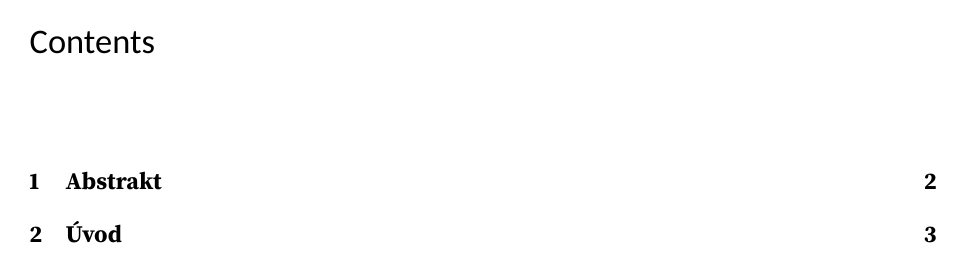
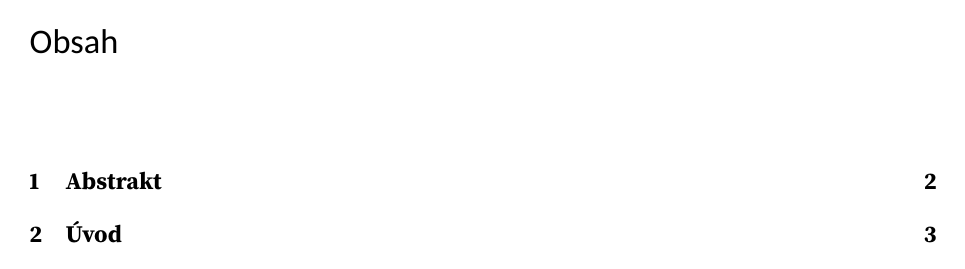
Before and after one commit to brona-ruzicka/maturitni-prace, a LaTeX document (maturitniprace.tex): page 4 of 6. Compiled offline with XeLaTeX.

Commit message:
Renamed TOC

```diff
--- a/maturitniprace.tex
+++ b/maturitniprace.tex
@@ -26,7 +26,8 @@
 \titleformat*{\subsection}{\normalsize\sffamily}
 
 
-% Force empty style in table of contents
+% Table of contents styling
+\renewcommand*{\contentsname}{Obsah}
 \AtBeginDocument{\addtocontents{toc}{\protect\thispagestyle{empty}}}
 
 
```
